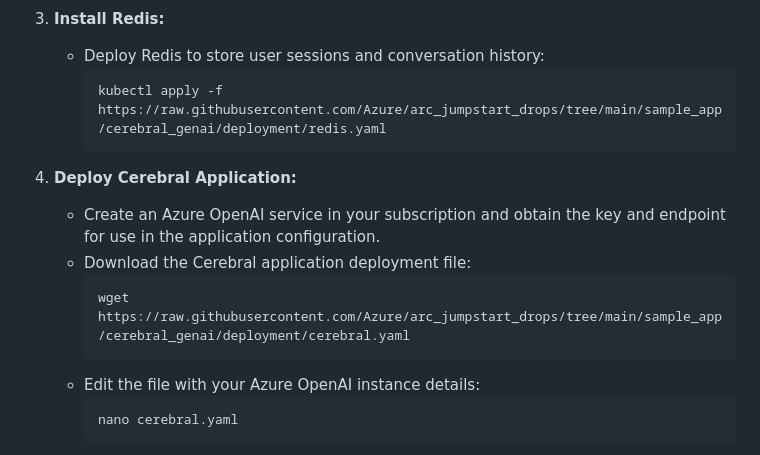
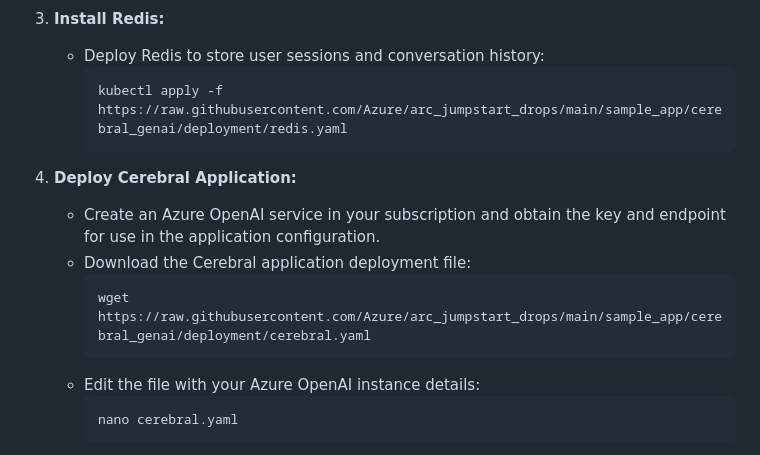
Before and after one commit to Azure/arc_jumpstart_drops, a Markdown page: sample_app/cerebral_genai/_index.md, the part around one of its changes. Rendered like a GitHub page.

````diff
--- a/sample_app/cerebral_genai/_index.md
+++ b/sample_app/cerebral_genai/_index.md
@@ -293,14 +293,14 @@ For the data plane, which handles the direct processing and movement of operatio
 3. **Install Redis:**
    - Deploy Redis to store user sessions and conversation history:
      ```bash
-     kubectl apply -f https://raw.githubusercontent.com/Azure/arc_jumpstart_drops/tree/main/sample_app/cerebral_genai/deployment/redis.yaml
+     kubectl apply -f https://raw.githubusercontent.com/Azure/arc_jumpstart_drops/main/sample_app/cerebral_genai/deployment/redis.yaml
      ```
 
 4. **Deploy Cerebral Application:**
    - Create an Azure OpenAI service in your subscription and obtain the key and endpoint for use in the application configuration.
    - Download the Cerebral application deployment file:
      ```bash
-     wget https://raw.githubusercontent.com/Azure/arc_jumpstart_drops/tree/main/sample_app/cerebral_genai/deployment/cerebral.yaml
+     wget https://raw.githubusercontent.com/Azure/arc_jumpstart_drops/main/sample_app/cerebral_genai/deployment/cerebral.yaml
      ```
    - Edit the file with your Azure OpenAI instance details:
      ```bash
````
Also changed, not shown: other parts of sample_app/cerebral_genai/_index.md (+9 -11 lines).
